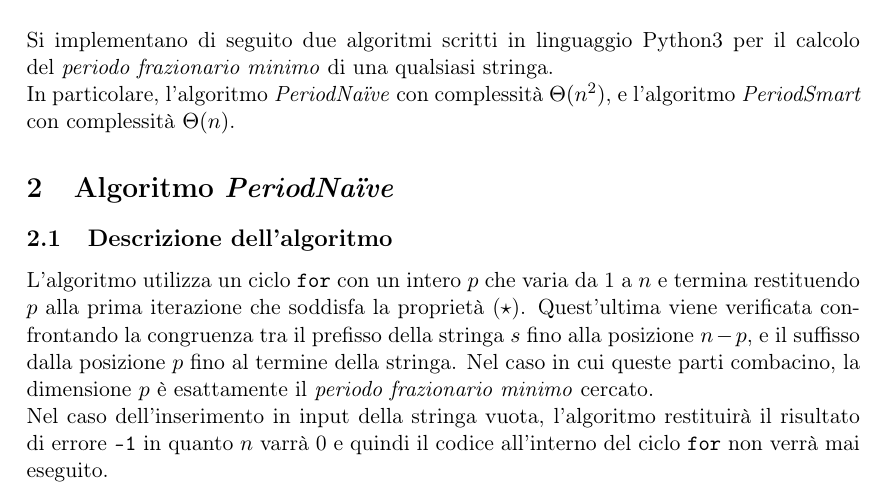
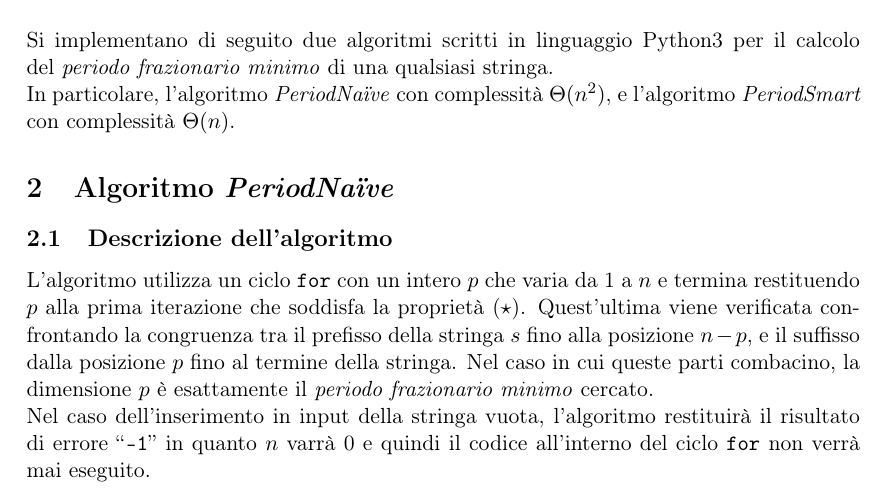
Before and after one commit to enstit/UNIUD-AlgorithmsAndDataStructuresProject, a LaTeX document (Progetto di Laboratorio di Algoritmi e Strutture Dati.tex): part of page 1 of 5, cut so that both start at the same text. Compiled offline with pdfLaTeX.

Commit message:
Minor changes

```diff
--- a/Progetto di Laboratorio di Algoritmi e Strutture Dati.tex
+++ b/Progetto di Laboratorio di Algoritmi e Strutture Dati.tex
@@ -59,7 +59,7 @@ In particolare, l'algoritmo \textit{PeriodNa{\"i}ve} con complessità $\Theta(n^
 
 \subsection{Descrizione dell'algoritmo}
 L'algoritmo utilizza un ciclo \texttt{for}  con un intero $p$ che varia da 1 a $n$ e termina restituendo $p$ alla prima iterazione che soddisfa la proprietà ($\star$). Quest'ultima viene verificata confrontando la congruenza tra il prefisso della stringa $s$ fino alla posizione $n-p$, e il suffisso dalla posizione $p$ fino al termine della stringa. Nel caso in cui queste parti combacino, la dimensione $p$ è esattamente il \textit{periodo frazionario minimo} cercato.\\
-Nel caso dell'inserimento in input della stringa vuota, l'algoritmo restituirà il risultato di errore \texttt{-1} in quanto $n$ varrà 0 e quindi il codice all'interno del ciclo \texttt{for} non verrà mai eseguito.
+Nel caso dell'inserimento in input della stringa vuota, l'algoritmo restituirà il risultato di errore ``\texttt{-1}'' in quanto $n$ varrà 0 e quindi il codice all'interno del ciclo \texttt{for} non verrà mai eseguito.
 
 \subsection{Codice dell'algoritmo}
 \lstinputlisting[language=Python,firstline=1,lastline=16]{sources/PeriodNaive.py}
```
Also changed, not shown: Progetto di Laboratorio di Algoritmi e Strutture Dati.pdf, images/input_sizes.png (added).
